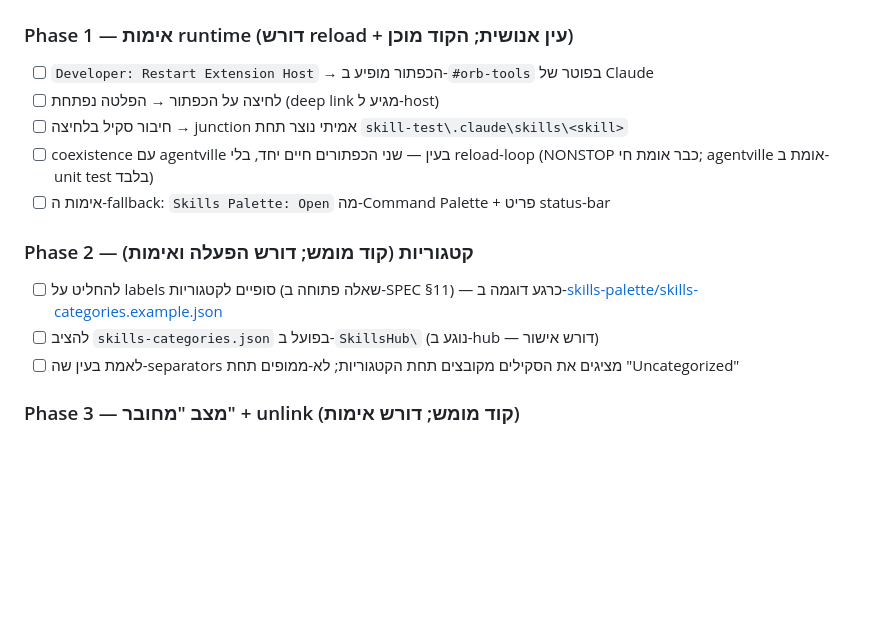
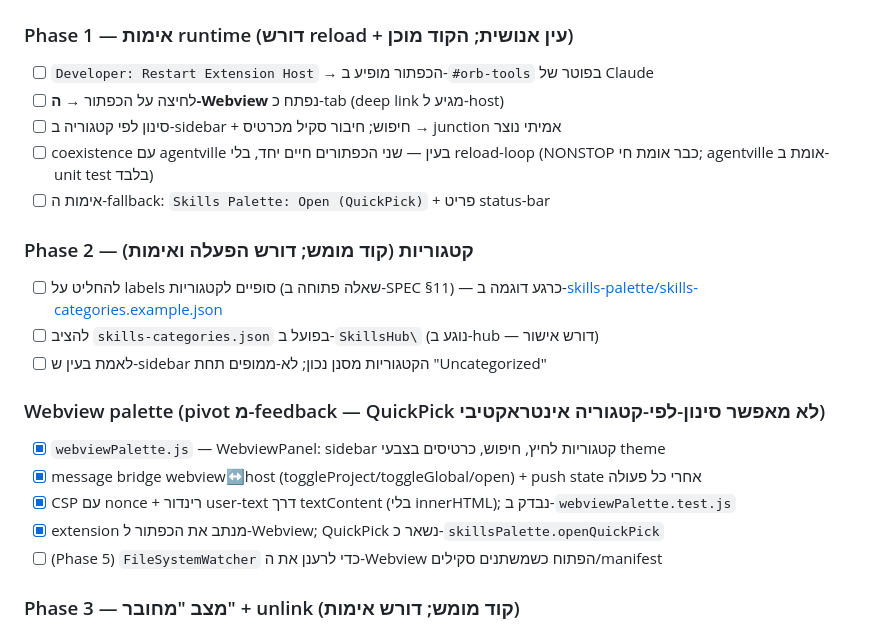
Before and after one commit to orbenozio/claude-code-skills-palette, a Markdown page: TASKS.md, the part around the change. Drawn GitHub-style; blank space fills up the shorter version.

Commit message:
Record Webview pivot in SPEC and TASKS
- SPEC 4.1: note the QuickPick->Webview revisit and why (interactive
  category filtering at scale); QuickPick kept as documented fallback
- TASKS: add Webview palette section (done) + runtime checks now target the
  webview; QuickPick fallback command renamed

```diff
--- a/TASKS.md
+++ b/TASKS.md
@@ -8,15 +8,22 @@
 
 ### Phase 1 — אימות runtime (דורש reload + עין אנושית; הקוד מוכן)
 - [ ] `Developer: Restart Extension Host` → הכפתור מופיע ב-`#orb-tools` בפוטר של Claude
-- [ ] לחיצה על הכפתור → הפלטה נפתחת (deep link מגיע ל-host)
-- [ ] חיבור סקיל בלחיצה → junction אמיתי נוצר תחת `skill-test\.claude\skills\<skill>`
+- [ ] לחיצה על הכפתור → **ה-Webview** נפתח כ-tab (deep link מגיע ל-host)
+- [ ] סינון לפי קטגוריה ב-sidebar + חיפוש; חיבור סקיל מכרטיס → junction אמיתי נוצר
 - [ ] coexistence עם agentville בעין — שני הכפתורים חיים יחד, בלי reload-loop (NONSTOP כבר אומת חי; agentville אומת ב-unit test בלבד)
-- [ ] אימות ה-fallback: `Skills Palette: Open` מה-Command Palette + פריט status-bar
+- [ ] אימות ה-fallback: `Skills Palette: Open (QuickPick)` + פריט status-bar
 
 ### Phase 2 — קטגוריות (קוד מומש; דורש הפעלה ואימות)
 - [ ] להחליט על labels סופיים לקטגוריות (שאלה פתוחה ב-SPEC §11) — כרגע דוגמה ב-[skills-palette/skills-categories.example.json](skills-palette/skills-categories.example.json)
 - [ ] להציב `skills-categories.json` בפועל ב-`SkillsHub\` (נוגע ב-hub — דורש אישור)
-- [ ] לאמת בעין שה-separators מציגים את הסקילים מקובצים תחת הקטגוריות; לא-ממופים תחת "Uncategorized"
+- [ ] לאמת בעין ש-sidebar הקטגוריות מסנן נכון; לא-ממופים תחת "Uncategorized"
+
+### Webview palette (pivot מ-feedback — QuickPick לא מאפשר סינון-לפי-קטגוריה אינטראקטיבי)
+- [x] `webviewPalette.js` — WebviewPanel: sidebar קטגוריות לחיץ, חיפוש, כרטיסים בצבעי theme
+- [x] message bridge webview↔host (toggleProject/toggleGlobal/open) + push state אחרי כל פעולה
+- [x] CSP עם nonce + רינדור user-text דרך textContent (בלי innerHTML); נבדק ב-`webviewPalette.test.js`
+- [x] extension מנתב את הכפתור ל-Webview; QuickPick נשאר כ-`skillsPalette.openQuickPick`
+- [ ] (Phase 5) `FileSystemWatcher` כדי לרענן את ה-Webview הפתוח כשמשתנים סקילים/manifest
 
 ### Phase 3 — מצב "מחובר" + unlink (קוד מומש; דורש אימות)
 - [ ] לאמת ✓ על סקיל מחובר + toggle ל-unlink (מסיר רק את ה-junction)
```
Also changed, not shown: SPEC.md (+3 -1 lines).
